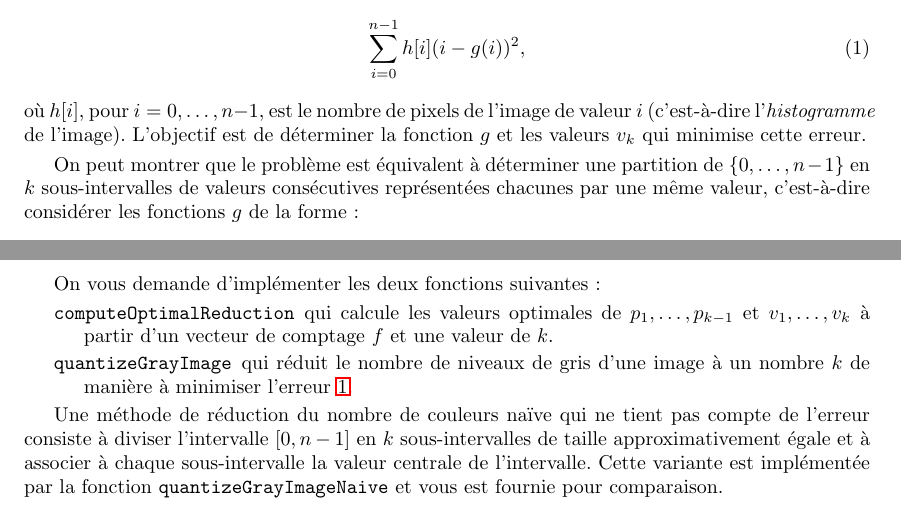
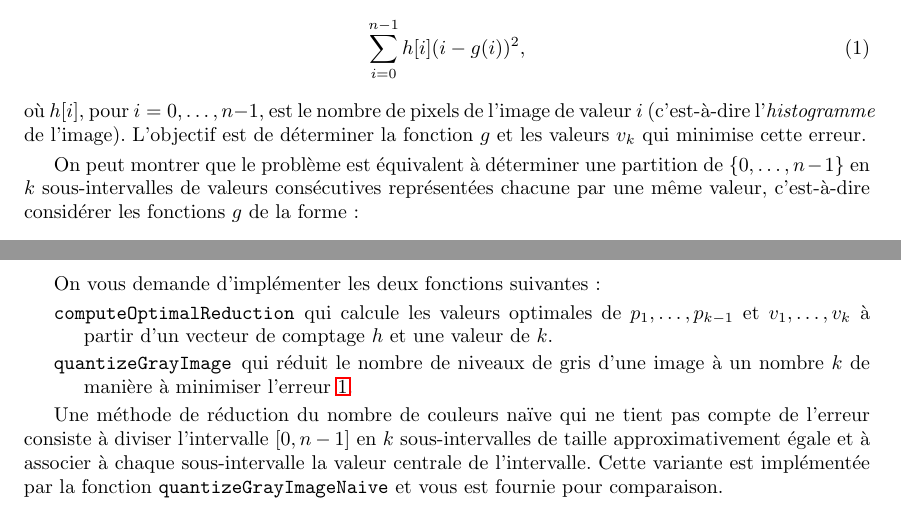
Before and after one commit to abhamza/SDA, a LaTeX document (projets/3/p3.tex): two parts of pages 2 and 3 of 5, joined at a grey line, cut so that both start at the same text. Compiled offline with pdfLaTeX.

Commit message:
Projet 3: typo

```diff
--- a/projets/3/p3.tex
+++ b/projets/3/p3.tex
@@ -113,7 +113,7 @@ erreur.
 
 On peut montrer que le problème est équivalent à déterminer une
 partition de $\{0,\ldots,n-1\}$ en $k$ sous-intervalles de valeurs
-consécutives représentées chacunes par une même valeur, c'est-à-dire
+consécutives représentées chacune par une même valeur, c'est-à-dire
 considérer les fonctions $g$ de la forme:
 \[
 g(i)=\left\{
@@ -165,7 +165,7 @@ $$
 On vous demande d'implémenter les deux fonctions suivantes:
 \begin{description}
 %\item[] prenant comme argument une image et calculant le vecteur $f$ de fréquences des valeurs
-\item[\texttt{computeOptimalReduction}] qui calcule les valeurs optimales de $p_1,\ldots,p_{k-1}$ et $v_1,\ldots,v_k$ à partir d'un vecteur de comptage $f$ et une valeur de $k$.
+\item[\texttt{computeOptimalReduction}] qui calcule les valeurs optimales de $p_1,\ldots,p_{k-1}$ et $v_1,\ldots,v_k$ à partir d'un vecteur de comptage $h$ et une valeur de $k$.
 \item[\texttt{quantizeGrayImage}] qui réduit le nombre de niveaux de gris d'une image à un nombre $k$ de manière à minimiser l'erreur \ref{eqn:erreur}.
 \end{description}
 
```
